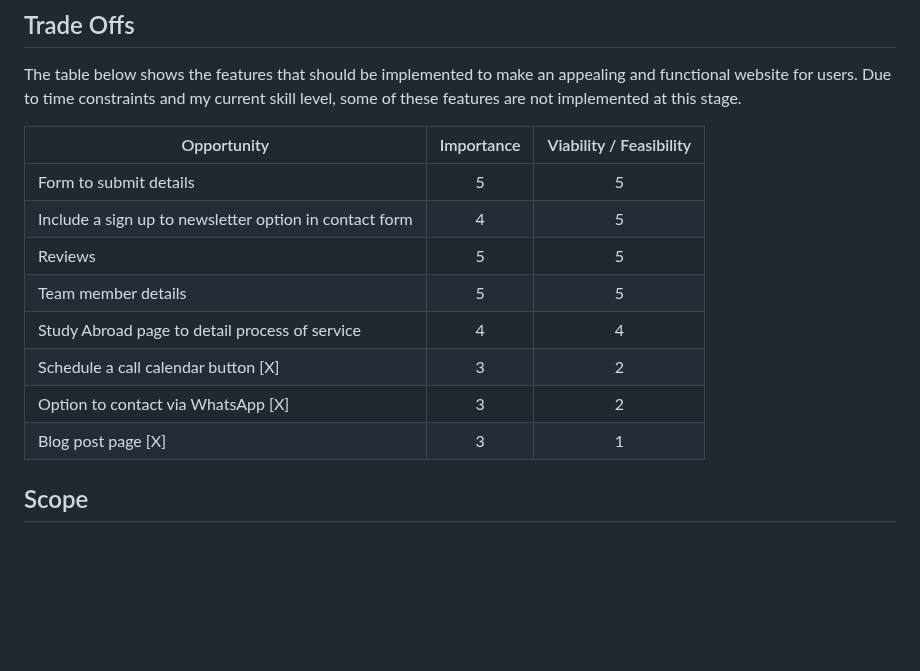
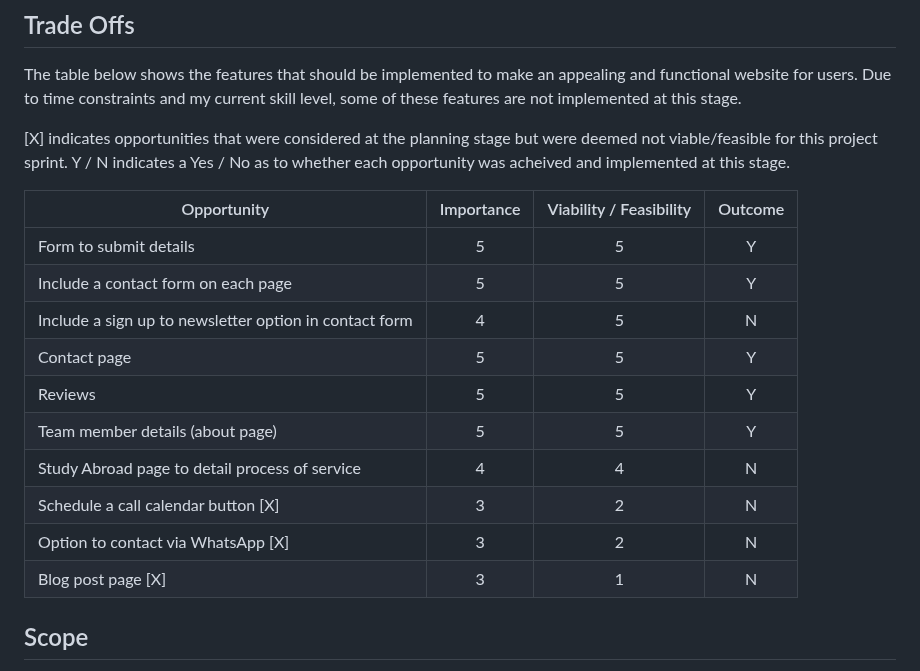
Before and after one commit to Code-Institute-Submissions/tarahwaters-milestone-project1, a Markdown page: README.md, the part around the change. Rendered like a GitHub page; blank space fills up the shorter version.

Commit message:
Update details for 'Trade Offs' section with an extra 'outcome' column

```diff
--- a/README.md
+++ b/README.md
@@ -70,16 +70,21 @@ A **business-to-consumer (B2C)** audience is targeted so the content and visual
 
 The table below shows the features that should be implemented to make an appealing and functional website for users. Due to time constraints and my current skill level, some of these features are not implemented at this stage.
 
-| Opportunity                                                | Importance | Viability / Feasibility |
-| -------------------------------------------------------- | :--------: | :---------------------: |
-| Form to submit details                                     |     5      |            5            |
-| Include a sign up to newsletter option in contact form     |     4      |            5            |
-| Reviews                                                    |     5      |            5            |
-| Team member details                                        |     5      |            5            |
-| Study Abroad page to detail process of service             |     4      |            4            |
-| Schedule a call calendar button [X]                        |     3      |            2            |
-| Option to contact via WhatsApp [X]                         |     3      |            2            |
-| Blog post page [X]                                         |     3      |            1            |
+[X] indicates opportunities that were considered at the planning stage but were deemed not viable/feasible for this project sprint.
+Y / N indicates a Yes / No as to whether each opportunity was acheived and implemented at this stage.
+
+| Opportunity                                                | Importance | Viability / Feasibility | Outcome |
+| ---------------------------------------------------------- | :--------: | :---------------------: | :------:|
+| Form to submit details                                     |     5      |            5            |    Y    |
+| Include a contact form on each page                        |     5      |            5            |    Y    |
+| Include a sign up to newsletter option in contact form     |     4      |            5            |    N    |
+| Contact page                                               |     5      |            5            |    Y    |
+| Reviews                                                    |     5      |            5            |    Y    |
+| Team member details (about page)                           |     5      |            5            |    Y    |
+| Study Abroad page to detail process of service             |     4      |            4            |    N    |
+| Schedule a call calendar button [X]                        |     3      |            2            |    N    |
+| Option to contact via WhatsApp [X]                         |     3      |            2            |    N    |
+| Blog post page [X]                                         |     3      |            1            |    N    |
 
 ## Scope
 
```
